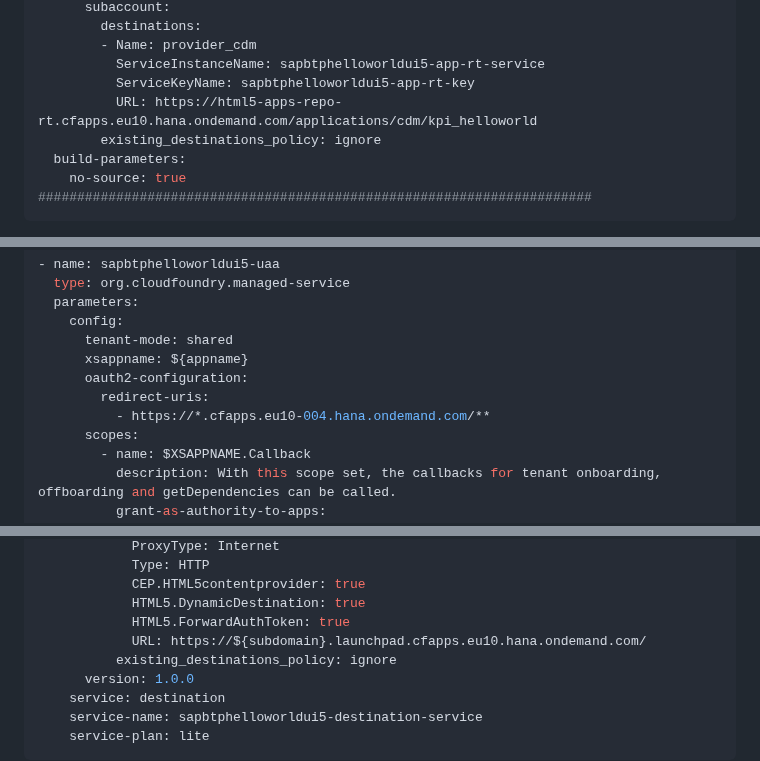
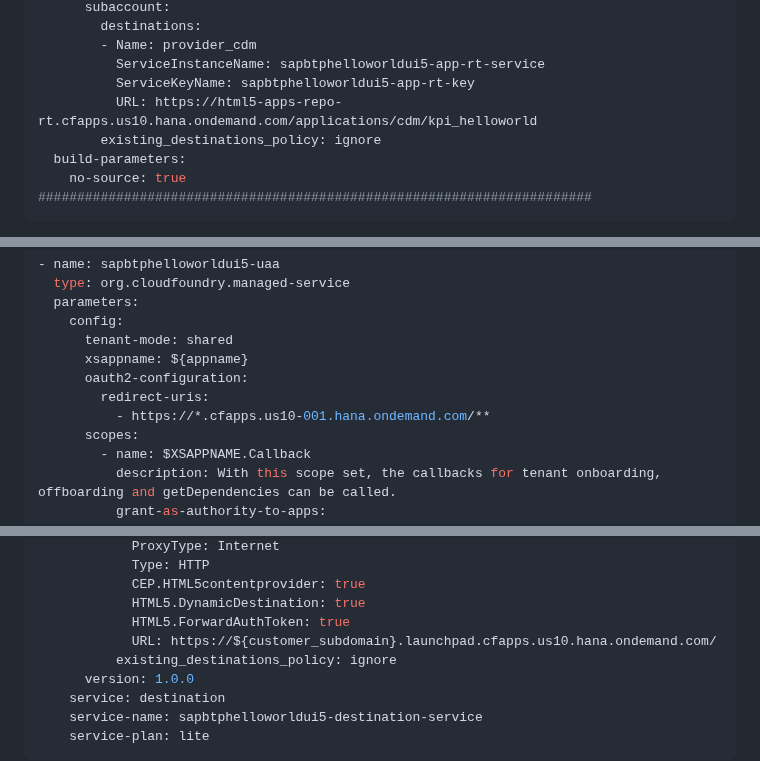
Before and after one commit to yuray76/saasDemo, a Markdown page: README.md, 3 parts joined by grey strips. Drawn GitHub-style.

Commit message:
Update URLs in README for US region

```diff
--- a/README.md
+++ b/README.md
@@ -163,7 +163,7 @@
         - Name: provider_cdm
           ServiceInstanceName: sapbtphelloworldui5-app-rt-service
           ServiceKeyName: sapbtphelloworldui5-app-rt-key
-          URL: https://html5-apps-repo-rt.cfapps.eu10.hana.ondemand.com/applications/cdm/kpi_helloworld
+          URL: https://html5-apps-repo-rt.cfapps.us10.hana.ondemand.com/applications/cdm/kpi_helloworld
         existing_destinations_policy: ignore
   build-parameters:
     no-source: true
@@ -218,7 +218,7 @@
       xsappname: ${appname}
       oauth2-configuration:
         redirect-uris:
-          - https://*.cfapps.eu10-004.hana.ondemand.com/**
+          - https://*.cfapps.us10-001.hana.ondemand.com/**
       scopes:
         - name: $XSAPPNAME.Callback
           description: With this scope set, the callbacks for tenant onboarding, offboarding and getDependencies can be called.
@@ -263,7 +263,7 @@
             CEP.HTML5contentprovider: true
             HTML5.DynamicDestination: true
             HTML5.ForwardAuthToken: true
-            URL: https://${subdomain}.launchpad.cfapps.eu10.hana.ondemand.com/
+            URL: https://${customer_subdomain}.launchpad.cfapps.us10.hana.ondemand.com/
           existing_destinations_policy: ignore
       version: 1.0.0
     service: destination
```
